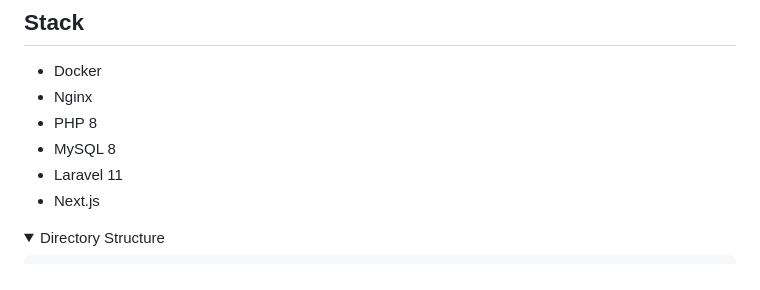
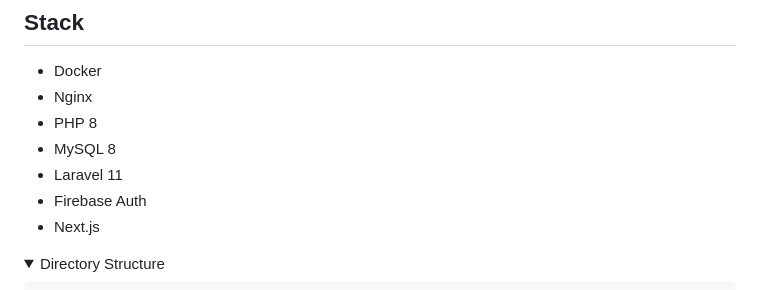
Before and after one commit to johirpro/shopping_cart, a Markdown page: README.md, the part around the change. Drawn GitHub-style; folded sections open.

```diff
--- a/README.md
+++ b/README.md
@@ -6,6 +6,7 @@
 - PHP 8
 - MySQL 8
 - Laravel 11
+- Firebase Auth
 - Next.js
 
 <details>
```
